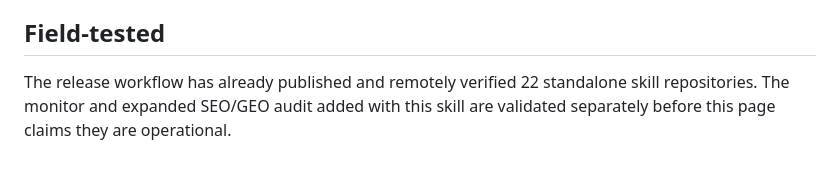
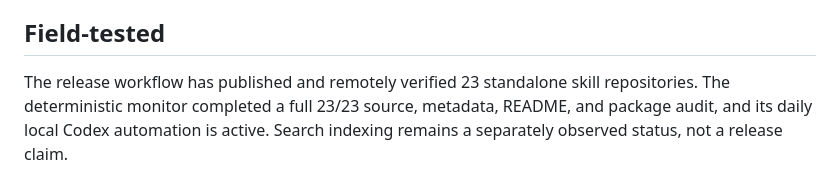
Before and after one commit to m1nga/skills, a Markdown page: publish-skill-product/README.md, the part around the change. Rendered like a GitHub page.

Commit message:
Record skill product monitor verification

```diff
--- a/publish-skill-product/README.md
+++ b/publish-skill-product/README.md
@@ -59,6 +59,7 @@ last mile an explicit, testable product contract.
 
 ## Field-tested
 
-The release workflow has already published and remotely verified 22 standalone skill repositories.
-The monitor and expanded SEO/GEO audit added with this skill are validated separately before this
-page claims they are operational.
+The release workflow has published and remotely verified 23 standalone skill repositories. The
+deterministic monitor completed a full 23/23 source, metadata, README, and package audit, and its
+daily local Codex automation is active. Search indexing remains a separately observed status, not a
+release claim.
```
